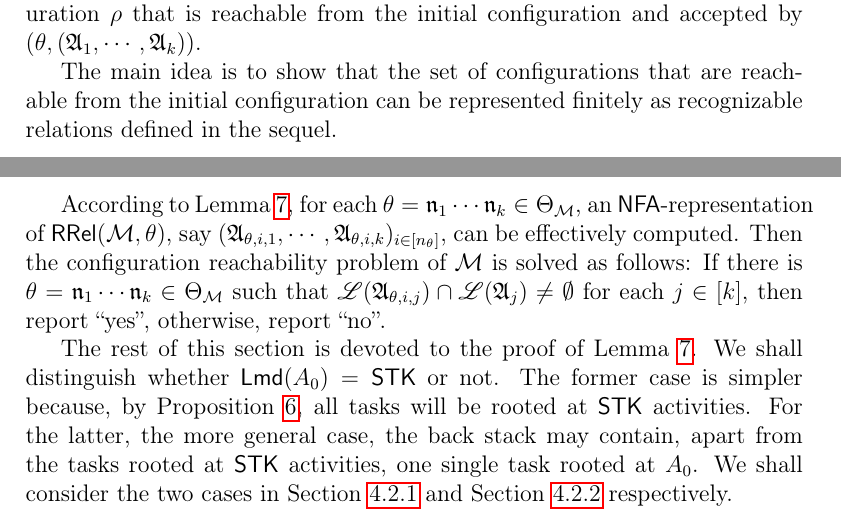
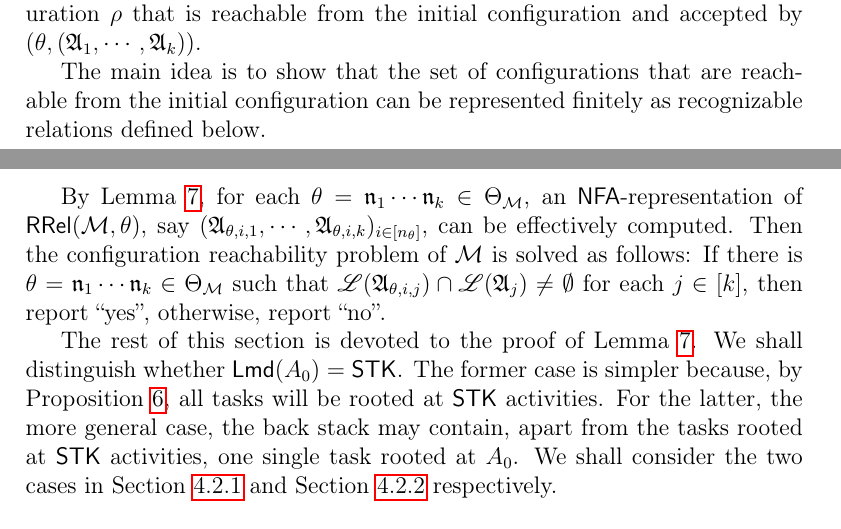
Before and after one commit to zhilin02/ASM-reach, a LaTeX paper (main.tex, which reads reach-lmamass.tex): two parts of pages 20 and 22 of 82, joined at a grey line, cut so that both start at the same text. Compiled offline with pdfLaTeX.

Commit message:
Update reach-lmamass.tex

```diff
--- a/reach-lmamass.tex
+++ b/reach-lmamass.tex
@@ -27,7 +27,7 @@ Let $(\Aut_1,\cdots,\Aut_k)$ be an {\NFA} tuple over the alphabet $\act$, and $\
 Our goal is to decide whether there is a configuration $\rho$ that is reachable from the initial configuration and accepted by $(\theta, (\Aut_1,\cdots,\Aut_k))$.
 % satisfying that for each $i\in[k]$, $\aname_i=\aname_i'$, $S_i\in\ConfSet(\Aut_i)$, moreover, $(([A_0],\aft(A_0)))\xRightarrow[\Mm]{}\rho$.
 
-The main idea is to show that the set of configurations that are reachable from the initial configuration can be represented finitely as recognizable relations defined in the sequel.
+The main idea is to show that the set of configurations that are reachable from the initial configuration can be represented finitely as recognizable relations defined below.
 
 \begin{definition}[Recognizable relations]
 A string relation $R \subseteq (\act^*)^k$ is \emph{recognizable}  if it is a finite union of products of regular languages, that is, $R=\bigcup \limits_{i =1 }^n L_{i,1} \times \cdots \times L_{i, k}$, where each $L_{i,j}$ is a regular language. An {\NFA}-representation of $R$ is $\{(\Aut_{i,1},\cdots,\Aut_{i,k})\}_{i\in[n]}$, where each $\Aut_{i,j}$ is an {\NFA} defining $L_{i,j}$, that is, $\Lang(\Aut_{i,j}) = L_{i,j}$.
@@ -65,11 +63,11 @@ Since each task $S_i$ can be seen as a string from $\act^+$, $\RLang(\Mm, \theta
 \end{lemma}
 % We solve the reachability problem in this case by deciding whether there is a {\WOTrNFA}-representation $(\theta,(\Aut_1,\cdots,\Aut_k))$ of $\conf_{\theta}$ for $\theta\in\Theta_{\Mm}$, satisfying $\Aut_i\cap\Aut_i\neq\emptyset$ for each $i\in[k]$ with $\ConfSet(\Aut_i) = \ConfSet_i$.
 
-According to Lemma~\ref{lem:iff-recog}, for each $\theta = \aname_1 \cdots \aname_k \in \Theta_\Mm$, an {\NFA}-representation of $\RLang(\Mm, \theta)$, say $(\Aut_{\theta, i,1},\cdots,\Aut_{\theta, i,k})_{i \in [n_\theta]}$, can be effectively computed.
+By Lemma~\ref{lem:iff-recog}, for each $\theta = \aname_1 \cdots \aname_k \in \Theta_\Mm$, an {\NFA}-representation of $\RLang(\Mm, \theta)$, say $(\Aut_{\theta, i,1},\cdots,\Aut_{\theta, i,k})_{i \in [n_\theta]}$, can be effectively computed.
 Then the configuration reachability problem of $\Mm$ is solved as follows: If there is $\theta =  \aname_1 \cdots \aname_k \in \Theta_\Mm$ such that $\Lang(\Aut_{\theta, i, j}) \cap \Lang(\Aut_j) \neq \emptyset$ for each $j \in [k]$, then report ``yes'', otherwise, report ``no''.
 
 % The rest of this section is devoted to the proof of Theorem~\ref{thm:iff-recog}.
-The rest of this section is devoted to the proof of Lemma~\ref{lem:iff-recog}. We shall distinguish whether $\lmd(A_0) = \STK$ or not.
+The rest of this section is devoted to the proof of Lemma~\ref{lem:iff-recog}. We shall distinguish whether $\lmd(A_0) = \STK$.
 The former case is simpler because, by Proposition~\ref{prop-stk}, all tasks will be rooted at $\STK$ activities. For the latter, the more general case, the back stack may contain, apart from the tasks rooted at $\STK$ activities, one single task rooted at $A_0$.
 We shall consider the two cases in Section~\ref{sec:lmamass-stk} and Section~\ref{sec:lmamass-nostk} respectively.
 
```
Also changed, not shown: reach-lmamass.tex (13 more changed lines).
